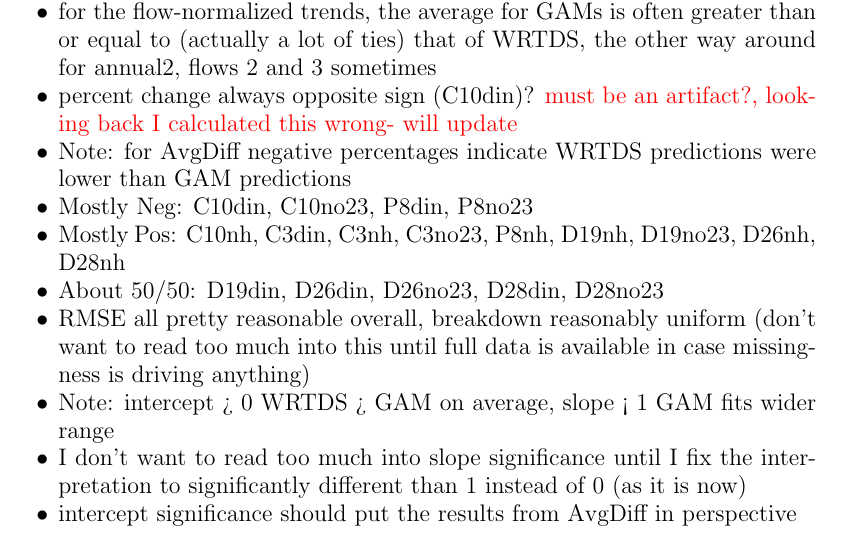
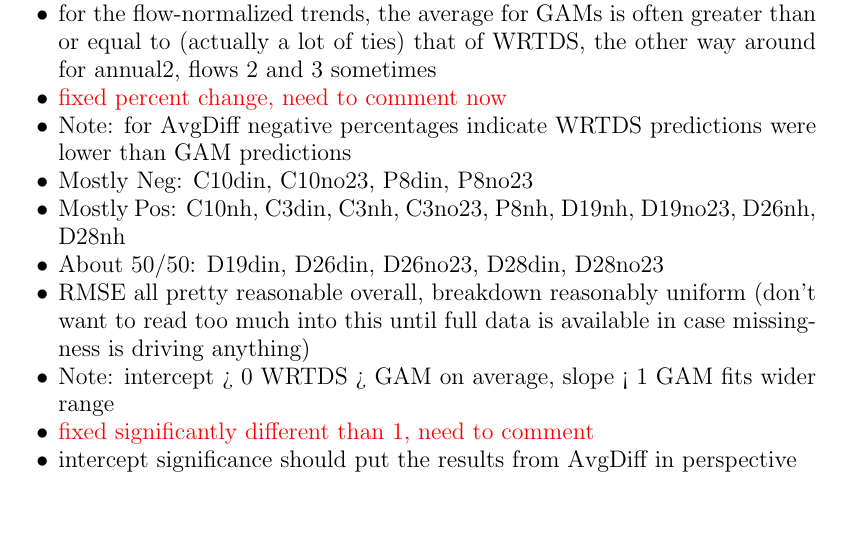
Before and after one commit to sastoudt/DS421_summerProject, a LaTeX paper (GAM_weightedReg_comparison/compareModels/compareModels.tex): part of page 55 of 56 before the commit and part of page 55 of 55 after it, cut so that both start at the same text, the shorter picture padded with empty space. Compiled offline with pdfLaTeX.

Commit message:
update overall tex with fixes, still need to comment on results

```diff
--- a/GAM_weightedReg_comparison/compareModels/compareModels.tex
+++ b/GAM_weightedReg_comparison/compareModels/compareModels.tex
@@ -46,14 +46,14 @@ Note: Skipping D4din, D4nh, D4no23, D6din, D6nh, D6no23, D7din, D7nh, D7no23 for
 \item both methods have predictions (visually) very close to one another
 \item RMSE for GAM less than that of WRTDS and same for deviance in all categories
 \item for the flow-normalized trends, the average for GAMs is often greater than or equal to (actually a lot of ties) that of WRTDS, the other way around for annual2, flows 2 and 3 sometimes
-\item percent change always opposite sign (C10din)? \textcolor{red}{must be an artifact?, looking back I calculated this wrong- will update}
+\item \textcolor{red}{fixed percent change, need to comment now}
 \item  Note: for  AvgDiff negative percentages indicate WRTDS predictions were lower than GAM predictions
 \item Mostly Neg: C10din, C10no23, P8din, P8no23
 \item Mostly Pos: C10nh, C3din, C3nh, C3no23, P8nh, D19nh, D19no23, D26nh, D28nh
 \item About 50/50: D19din, D26din, D26no23, D28din, D28no23
 \item RMSE all pretty reasonable overall, breakdown reasonably uniform (don't want to read too much into this until full data is available in case missingness is driving anything)
 \item Note: intercept > 0 WRTDS > GAM on average, slope < 1 GAM fits wider range
-\item I don't want to read too much into slope significance until I fix the interpretation to significantly different than 1 instead of 0 (as it is now)
+\item \textcolor{red}{fixed significantly different than 1, need to comment}
 \item intercept significance should put the results from AvgDiff in perspective
 \item Overall significant (so most): C10din, C10no23, C3din, C3nh, C3no23, P8din, P8nh, P8no23, D19din, D19nh, D19no23, D26din, D26nh, D26no23, D28din, D28nh, D28no23
 \end{itemize}
```
